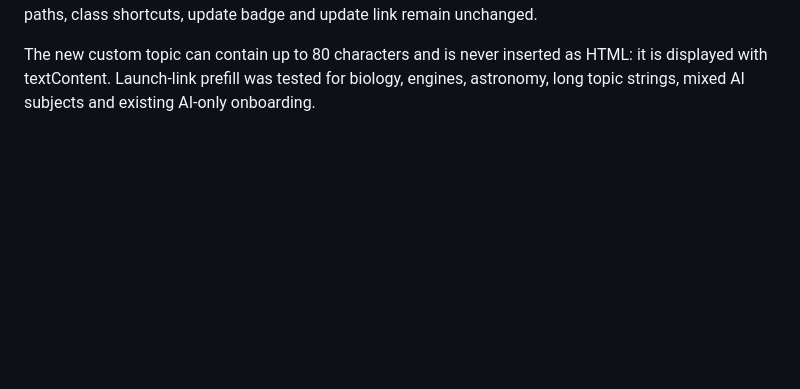
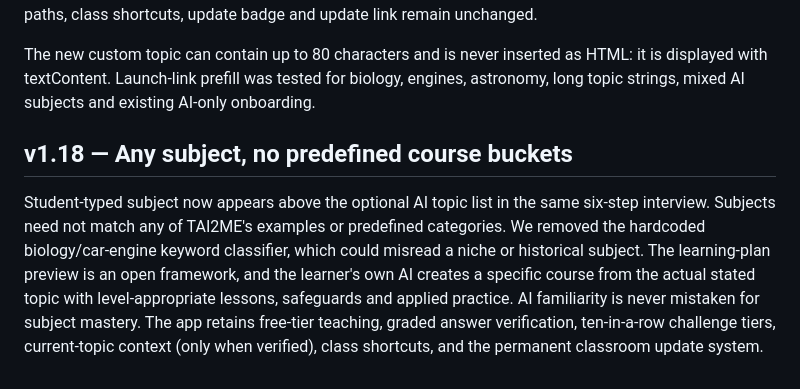
Before and after one commit to yarnbucket/TAI2ME, a Markdown page: README.md, the part around the change. GitHub-like rendering; blank space fills up the shorter version.

Commit message:
TAI2ME v1.18: custom topics first, no predetermined subject classification

```diff
--- a/README.md
+++ b/README.md
@@ -127,3 +127,7 @@ Keep the existing six-question interview and add an optional **Or choose your ow
 The learning-path preview and course generated by the learner's own AI are subject-focused rather than automatically teaching AI. Biology and modern engines offer concrete five-step starter outlines; arbitrary subjects receive a transferable fundamentals→systems→applications→evidence→project outline. For custom learning, the separate AI-news panel is hidden, and the tutor is instructed to cite current subject developments only if credible free browsing is actually available. The custom tutoring prompt preserves one-question-at-a-time teaching, gentle diagnostics, 10-correct challenge tiers, fair grading, physical/medical safety, free-tier access, and a copyable progress passport. Existing AI-only learning paths, class shortcuts, update badge and update link remain unchanged.
 
 The new custom topic can contain up to 80 characters and is never inserted as HTML: it is displayed with textContent. Launch-link prefill was tested for biology, engines, astronomy, long topic strings, mixed AI subjects and existing AI-only onboarding.
+
+## v1.18 — Any subject, no predefined course buckets
+
+Student-typed subject now appears above the optional AI topic list in the same six-step interview. Subjects need not match any of TAI2ME's examples or predefined categories. We removed the hardcoded biology/car-engine keyword classifier, which could misread a niche or historical subject. The learning-plan preview is an open framework, and the learner's own AI creates a specific course from the actual stated topic with level-appropriate lessons, safeguards and applied practice. AI familiarity is never mistaken for subject mastery. The app retains free-tier teaching, graded answer verification, ten-in-a-row challenge tiers, current-topic context (only when verified), class shortcuts, and the permanent classroom update system.
```
